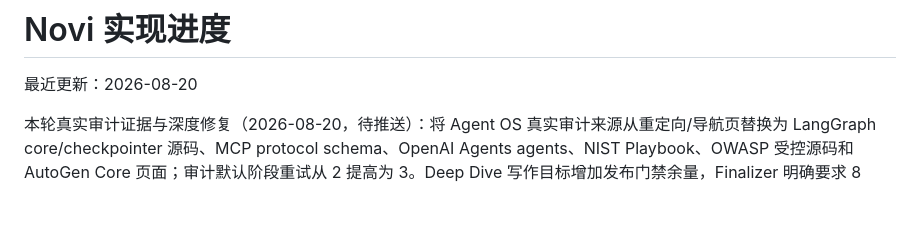
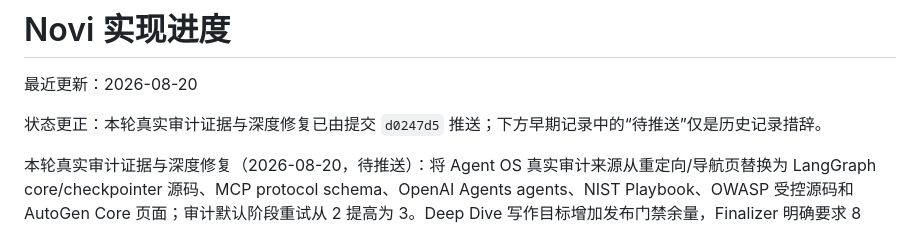
Before and after one commit to SpaceX-mit/Novi, a Markdown page: docs/IMPLEMENTATION_PROGRESS.md, the part around the change. Rendered like a GitHub page; blank space fills up the shorter version.

Commit message:
docs: clarify audit push status

```diff
--- a/docs/IMPLEMENTATION_PROGRESS.md
+++ b/docs/IMPLEMENTATION_PROGRESS.md
@@ -1,6 +1,8 @@
 # Novi 实现进度
 
 最近更新：2026-08-20
+
+状态更正：本轮真实审计证据与深度修复已由提交 `d0247d5` 推送；下方早期记录中的“待推送”仅是历史记录措辞。
 
 本轮真实审计证据与深度修复（2026-08-20，待推送）：将 Agent OS 真实审计来源从重定向/导航页替换为 LangGraph core/checkpointer 源码、MCP protocol schema、OpenAI Agents agents、NIST Playbook、OWASP 受控源码和 AutoGen Core 页面；审计默认阶段重试从 2 提高为 3。Deep Dive 写作目标增加发布门禁余量，Finalizer 明确要求 8 节、每节双段和更充足字符；质量审计保留 220 字符最低结构门禁，避免把已有的双段中文综合章节误报为失败。`npm run check` 与定向 Agent OS/Finalizer/Provider 测试通过（94 passed + 1 PostgreSQL 条件跳过）。真实审计尚未重新证明 `publicationReady=true`，上次真实结果仍为 `false`。
 
```
